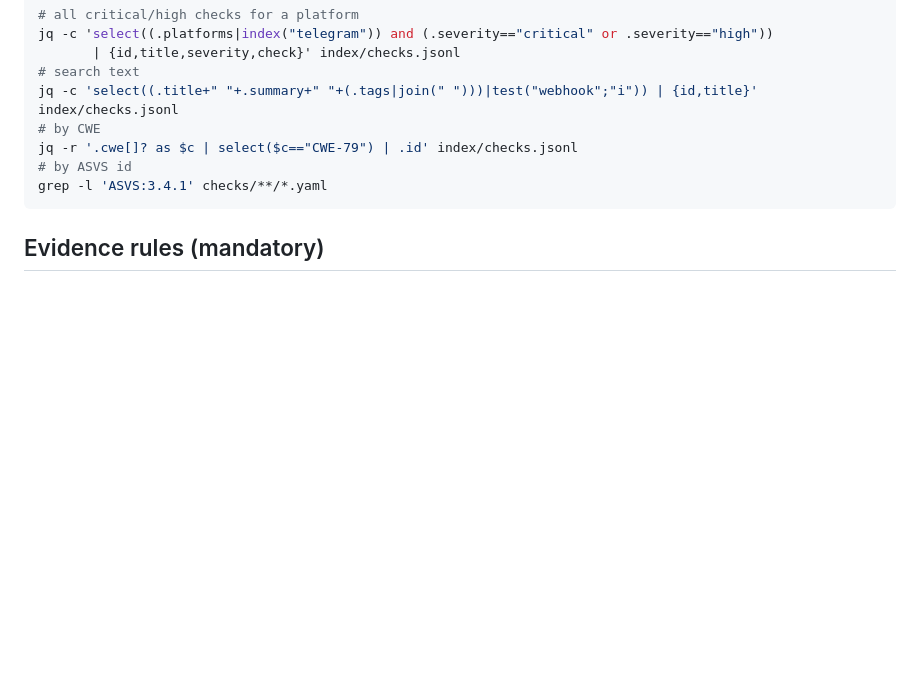
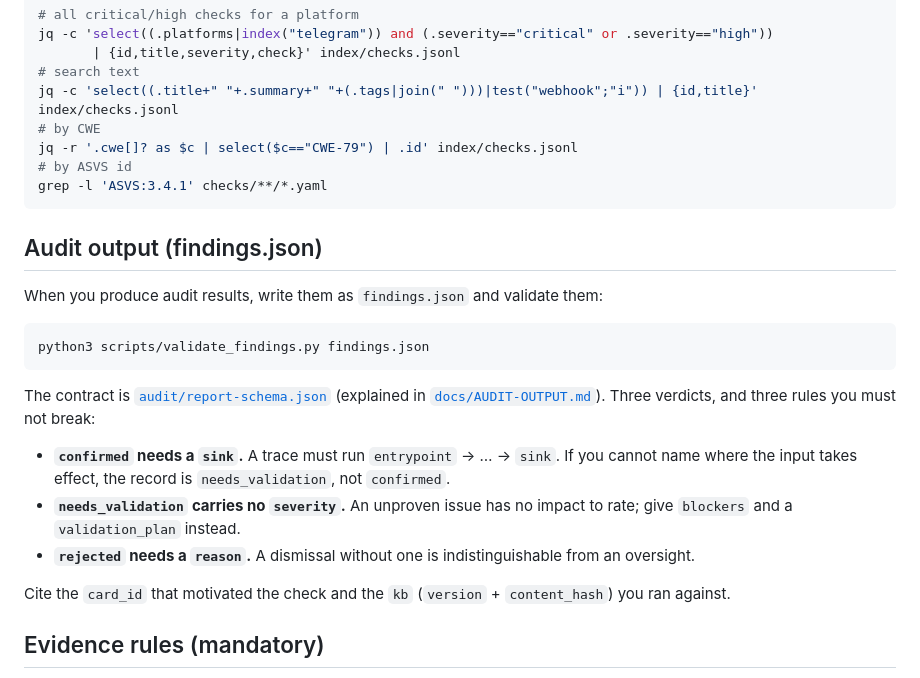
Before and after one commit to pavnxet/ai-security-knowledge-base, a Markdown page: AGENTS.md, the part around the change. Rendered like a GitHub page; blank space fills up the shorter version.

Commit message:
docs: AGENTS.md — document the audit output contract

````diff
--- a/AGENTS.md
+++ b/AGENTS.md
@@ -40,6 +40,25 @@ jq -r '.cwe[]? as $c | select($c=="CWE-79") | .id' index/checks.jsonl
 grep -l 'ASVS:3.4.1' checks/**/*.yaml
 ```
 
+## Audit output (findings.json)
+
+When you produce audit results, write them as `findings.json` and validate them:
+
+```bash
+python3 scripts/validate_findings.py findings.json
+```
+
+The contract is [`audit/report-schema.json`](audit/report-schema.json) (explained in
+[`docs/AUDIT-OUTPUT.md`](docs/AUDIT-OUTPUT.md)). Three verdicts, and three rules you must not break:
+
+- **`confirmed` needs a `sink`.** A trace must run `entrypoint` → … → `sink`. If you cannot name where
+  the input takes effect, the record is `needs_validation`, not `confirmed`.
+- **`needs_validation` carries no `severity`.** An unproven issue has no impact to rate; give
+  `blockers` and a `validation_plan` instead.
+- **`rejected` needs a `reason`.** A dismissal without one is indistinguishable from an oversight.
+
+Cite the `card_id` that motivated the check and the `kb` (`version` + `content_hash`) you ran against.
+
 ## Evidence rules (mandatory)
 - A check is `pass` **only** with evidence: a `file:line` or a config value. No evidence → `unknown`.
 - `unknown` and `n/a` are valid results and must be listed.
````
